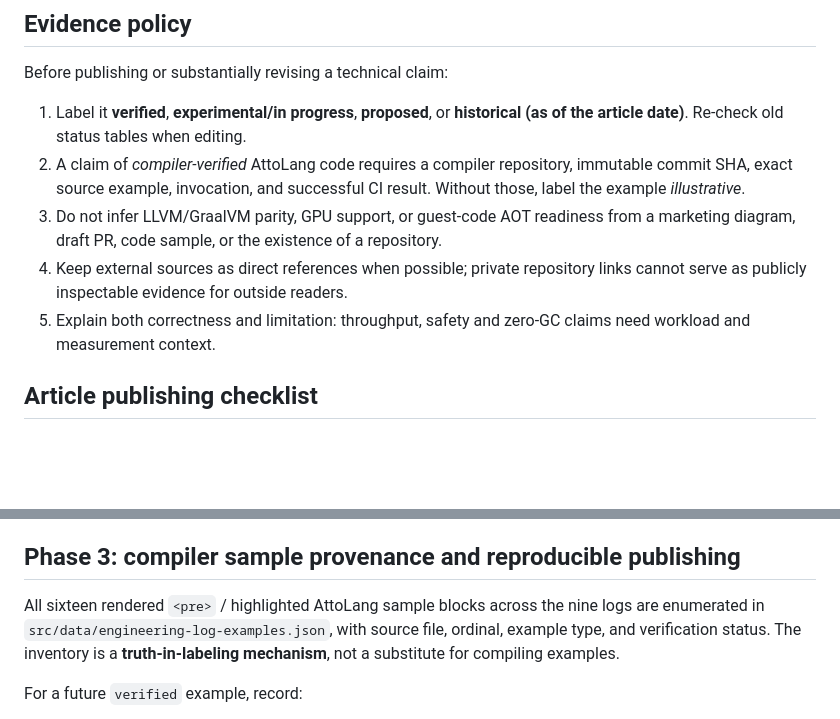
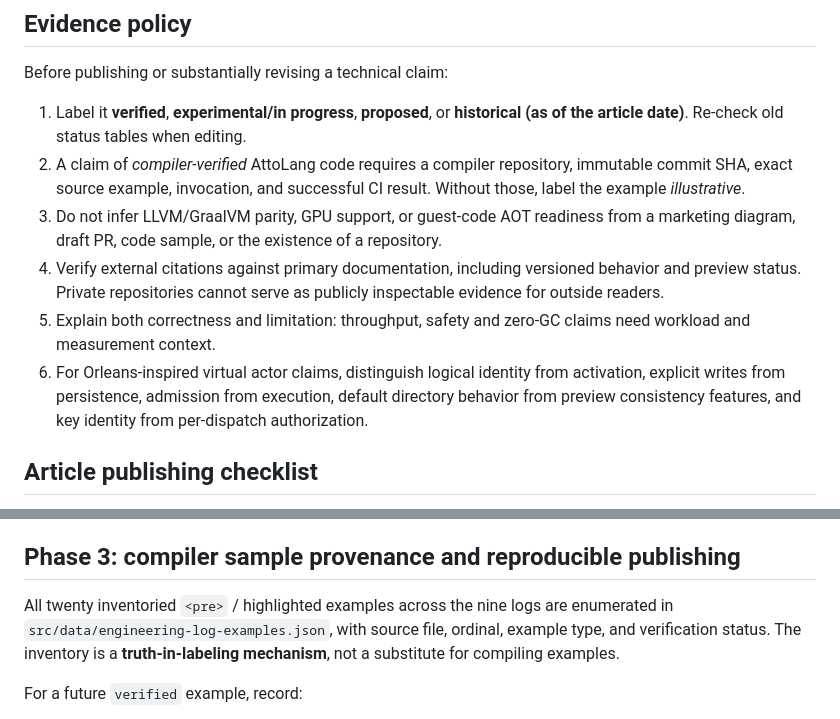
Before and after one commit to ores-truffle-oreslang/ores-truffle-oreslang.github.io, a Markdown page: docs/ENGINEERING_LOG_PUBLICATION.md, 2 parts joined by grey strips. Drawn GitHub-style; blank space fills up the shorter version.

Commit message:
docs: synchronize Orleans sources and editorial evidence metadata

```diff
--- a/docs/ENGINEERING_LOG_PUBLICATION.md
+++ b/docs/ENGINEERING_LOG_PUBLICATION.md
@@ -14,10 +14,15 @@ Before publishing or substantially revising a technical claim:
    result. Without those, label the example *illustrative*.
 3. Do not infer LLVM/GraalVM parity, GPU support, or guest-code AOT readiness from
    a marketing diagram, draft PR, code sample, or the existence of a repository.
-4. Keep external sources as direct references when possible; private repository
-   links cannot serve as publicly inspectable evidence for outside readers.
+4. Verify external citations against primary documentation, including versioned
+   behavior and preview status. Private repositories cannot serve as publicly
+   inspectable evidence for outside readers.
 5. Explain both correctness and limitation: throughput, safety and zero-GC
    claims need workload and measurement context.
+6. For Orleans-inspired virtual actor claims, distinguish logical identity from
+   activation, explicit writes from persistence, admission from execution,
+   default directory behavior from preview consistency features, and key identity
+   from per-dispatch authorization.
 
 ## Article publishing checklist
 
@@ -73,7 +78,7 @@ If an exact mirror cannot be established, report CI as unverified.
 
 ## Phase 3: compiler sample provenance and reproducible publishing
 
-All sixteen rendered `<pre>` / highlighted AttoLang sample blocks across the
+All twenty inventoried `<pre>` / highlighted examples across the
 nine logs are enumerated in `src/data/engineering-log-examples.json`, with
 source file, ordinal, example type, and verification status. The inventory is a
 **truth-in-labeling mechanism**, not a substitute for compiling examples.
```
